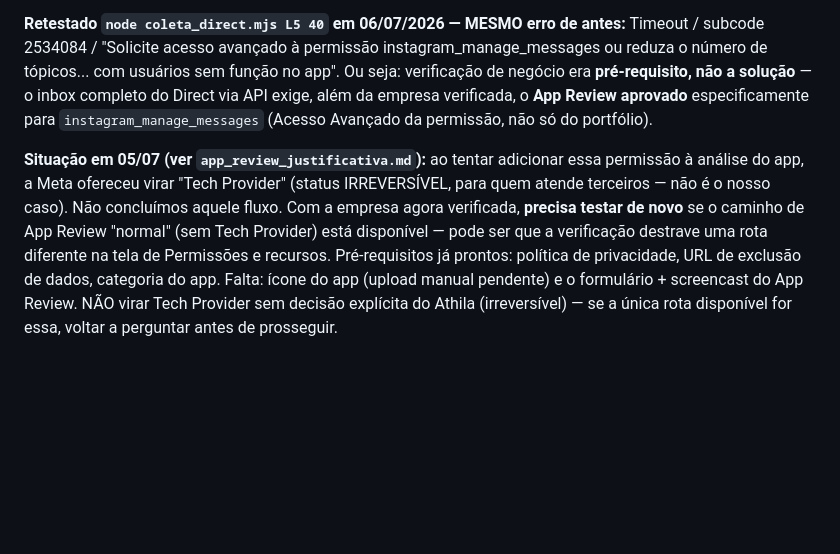
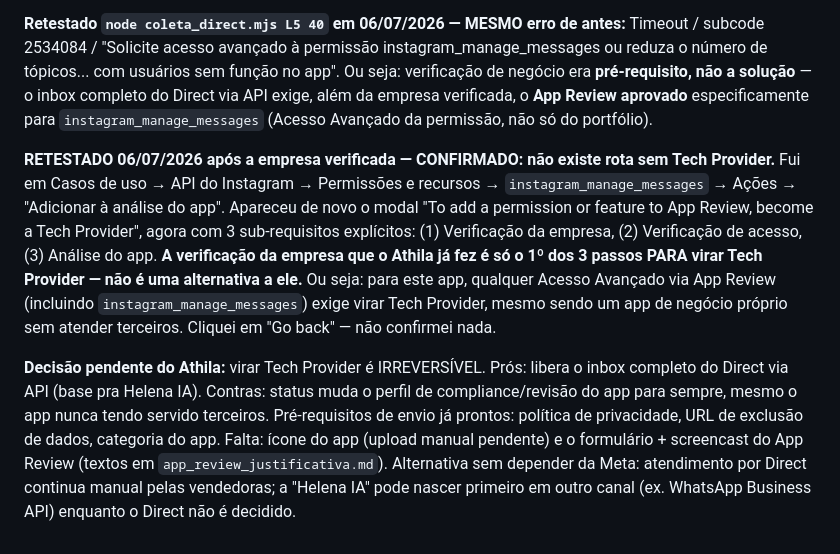
Before and after one commit to athilamgomes-ui/instagram-amgomes, a Markdown page: RUNBOOK_INSTAGRAM.md, the part around the change. Drawn GitHub-style; blank space fills up the shorter version.

Commit message:
Runbook: confirmado que Advanced Access ao Direct exige Tech Provider mesmo com empresa verificada
Co-Authored-By: Claude Sonnet 5 <noreply@anthropic.com>

```diff
--- a/RUNBOOK_INSTAGRAM.md
+++ b/RUNBOOK_INSTAGRAM.md
@@ -106,12 +106,21 @@ reduza o número de tópicos... com usuários sem função no app". Ou seja: ver
 verificada, o **App Review aprovado** especificamente para `instagram_manage_messages` (Acesso
 Avançado da permissão, não só do portfólio).
 
-**Situação em 05/07 (ver `app_review_justificativa.md`):** ao tentar adicionar essa permissão à
-análise do app, a Meta ofereceu virar "Tech Provider" (status IRREVERSÍVEL, para quem atende
-terceiros — não é o nosso caso). Não concluímos aquele fluxo. Com a empresa agora verificada,
-**precisa testar de novo** se o caminho de App Review "normal" (sem Tech Provider) está disponível —
-pode ser que a verificação destrave uma rota diferente na tela de Permissões e recursos.
-Pré-requisitos já prontos: política de privacidade, URL de exclusão de dados, categoria do app.
-Falta: ícone do app (upload manual pendente) e o formulário + screencast do App Review.
-NÃO virar Tech Provider sem decisão explícita do Athila (irreversível) — se a única rota disponível
-for essa, voltar a perguntar antes de prosseguir.
+**RETESTADO 06/07/2026 após a empresa verificada — CONFIRMADO: não existe rota sem Tech Provider.**
+Fui em Casos de uso → API do Instagram → Permissões e recursos → `instagram_manage_messages` →
+Ações → "Adicionar à análise do app". Apareceu de novo o modal "To add a permission or feature to
+App Review, become a Tech Provider", agora com 3 sub-requisitos explícitos: (1) Verificação da
+empresa, (2) Verificação de acesso, (3) Análise do app. **A verificação da empresa que o Athila já
+fez é só o 1º dos 3 passos PARA virar Tech Provider — não é uma alternativa a ele.** Ou seja: para
+este app, qualquer Acesso Avançado via App Review (incluindo `instagram_manage_messages`) exige
+virar Tech Provider, mesmo sendo um app de negócio próprio sem atender terceiros. Cliquei em
+"Go back" — não confirmei nada.
+
+**Decisão pendente do Athila:** virar Tech Provider é IRREVERSÍVEL. Prós: libera o inbox completo
+do Direct via API (base pra Helena IA). Contras: status muda o perfil de compliance/revisão do app
+para sempre, mesmo o app nunca tendo servido terceiros. Pré-requisitos de envio já prontos:
+política de privacidade, URL de exclusão de dados, categoria do app. Falta: ícone do app (upload
+manual pendente) e o formulário + screencast do App Review (textos em `app_review_justificativa.md`).
+Alternativa sem depender da Meta: atendimento por Direct continua manual pelas vendedoras; a
+"Helena IA" pode nascer primeiro em outro canal (ex. WhatsApp Business API) enquanto o Direct não
+é decidido.
```
